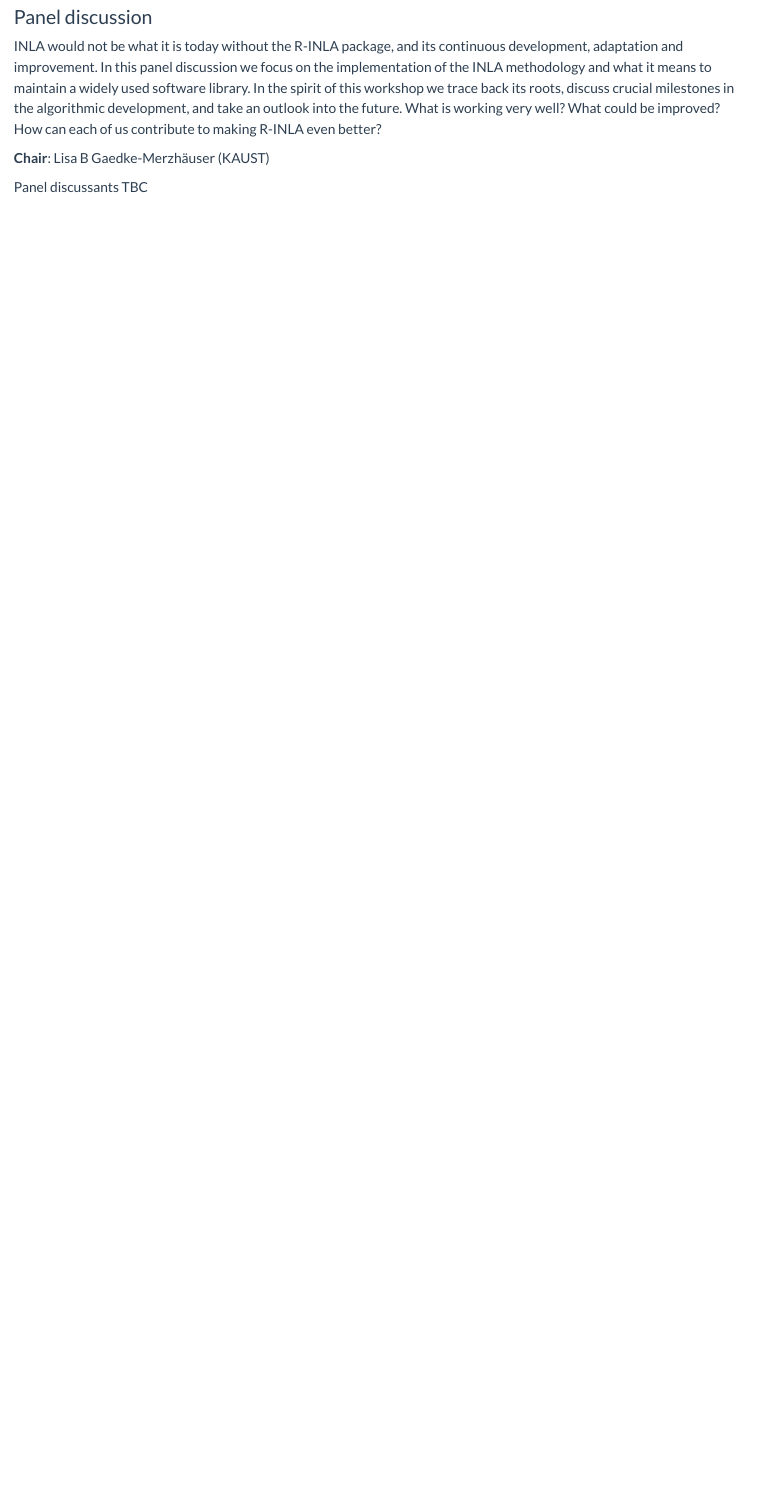
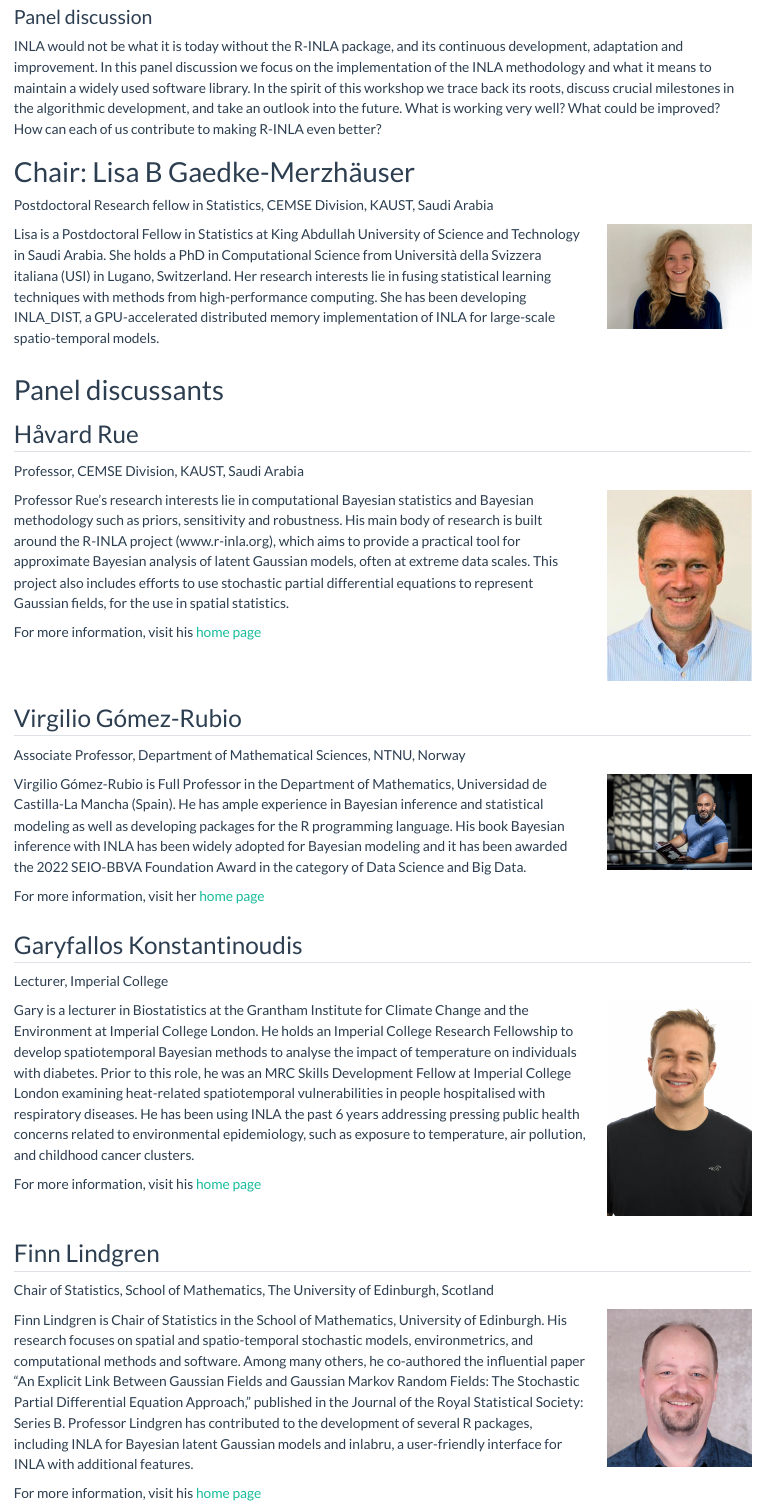
Before and after one commit to inla-workshop/INLA-PastPresentFuture, a Quarto document (panel.qmd): the page in a window 1100 px wide, from 80 px down. Rendered offline with R 4.5, knitr and Pandoc in place of Quarto, with nearby package versions.

Commit message:
panelists added

```diff
--- a/panel.qmd
+++ b/panel.qmd
@@ -6,6 +6,108 @@ subtitle: "Panel discussion"
 
 INLA would not be what it is today without the R-INLA package, and its continuous development, adaptation and improvement. In this panel discussion we focus on the implementation of the INLA methodology and what it means to maintain a widely used software library. In the spirit of this workshop we trace back its roots, discuss crucial milestones in the algorithmic development, and take an outlook into the future. What is working very well? What could be improved? How can each of us contribute to making R-INLA even better?
 
-**Chair**: Lisa B Gaedke-Merzhäuser (KAUST)
+# Chair: Lisa B Gaedke-Merzhäuser
 
-Panel discussants TBC
+Postdoctoral Research fellow in Statistics, CEMSE Division, KAUST, Saudi Arabia
+
+::: columns
+::: {.column width="80%"}
+
+Lisa is a Postdoctoral Fellow in Statistics at King Abdullah University of Science and Technology in Saudi Arabia. She holds a PhD in Computational Science from Università della Svizzera italiana (USI) in Lugano, Switzerland. Her research interests lie in fusing statistical learning techniques with methods from high-performance computing. She has been developing INLA_DIST, a GPU-accelerated distributed memory implementation of INLA for large-scale spatio-temporal models.
+
+
+:::
+::: {.column width="20%"}
+
+![](img/lisa_bgaedke.jpg)
+
+
+:::
+:::
+
+
+
+# Panel discussants
+
+
+## Håvard Rue
+
+Professor, CEMSE Division, KAUST, Saudi Arabia
+
+::: columns
+::: {.column width="80%"}
+
+Professor Rue's research interests lie in computational Bayesian statistics and Bayesian methodology such as priors, sensitivity and robustness. His main body of research is built around the R-INLA project (www.r-inla.org), which aims to provide a practical tool for approximate Bayesian analysis of latent Gaussian models, often at extreme data scales. This project also includes efforts to use stochastic partial differential equations to represent Gaussian fields, for the use in spatial statistics.
+
+For more information, visit his [home page](https://www.kaust.edu.sa/en/study/faculty/haavard-rue)
+
+:::
+::: {.column width="20%"}
+
+![](img/hr_pic.png)
+
+:::
+:::
+
+## Virgilio Gómez-Rubio
+
+Associate Professor, Department of Mathematical Sciences, NTNU, Norway
+
+::: columns
+::: {.column width="80%"}
+
+Virgilio Gómez-Rubio is Full Professor in the Department of Mathematics, Universidad de Castilla-La Mancha (Spain). He has ample experience in Bayesian inference and statistical modeling as well as developing packages for the R programming language. His book Bayesian inference with INLA has been widely adopted for Bayesian modeling and it has been awarded the 2022 SEIO-BBVA Foundation Award in the category of Data Science and Big Data.
+
+For more information, visit her [home page](https://becarioprecario.github.io/)
+
+:::
+::: {.column width="20%"}
+
+![](img/virgilio-gomez-rubio.png)
+
+:::
+:::
+
+## Garyfallos Konstantinoudis
+
+Lecturer, Imperial College
+
+::: columns
+::: {.column width="80%"}
+
+Gary is a lecturer in Biostatistics at the Grantham Institute for Climate Change and the Environment at Imperial College London. He holds an Imperial College Research Fellowship to develop spatiotemporal Bayesian methods to analyse the impact of temperature on individuals with diabetes. Prior to this role, he was an MRC Skills Development Fellow at Imperial College London examining heat-related spatiotemporal vulnerabilities in people hospitalised with respiratory diseases. He has been using INLA the past 6 years addressing pressing public health concerns related to environmental epidemiology, such as exposure to temperature, air pollution, and childhood cancer clusters.
+
+
+For more information, visit his [home page](https://profiles.imperial.ac.uk/g.konstantinoudis)
+
+:::
+::: {.column width="20%"}
+
+![](img/gary-Konstantinoudis.jpg)
+
+
+:::
+:::
+
+
+## Finn Lindgren
+
+Chair of Statistics, School of Mathematics, The University of Edinburgh, Scotland
+
+::: columns
+::: {.column width="80%"}
+
+Finn Lindgren is Chair of Statistics in the School of Mathematics, University of Edinburgh.
+His research focuses on spatial and spatio-temporal stochastic models, environmetrics, and computational methods and software. Among many others, he co-authored the influential paper “An Explicit Link Between Gaussian Fields and Gaussian Markov Random Fields: The Stochastic Partial Differential Equation Approach,” published in the Journal of the Royal Statistical Society: Series B. Professor Lindgren has contributed to the development of several R packages, including INLA for Bayesian latent Gaussian models and inlabru, a user-friendly interface for INLA with additional features.
+
+
+For more information, visit his [home page](https://www.maths.ed.ac.uk/~flindgre/)
+
+:::
+::: {.column width="20%"}
+
+![](img/finn_lindgren.jpg)
+
+
+:::
+:::
```
Also changed, not shown: keynotes.qmd (+3 -1 lines), docs/search.json, img/gary-Konstantinoudis.jpg (added), img/virgilio-gomez-rubio.png (added), 9 other files.
